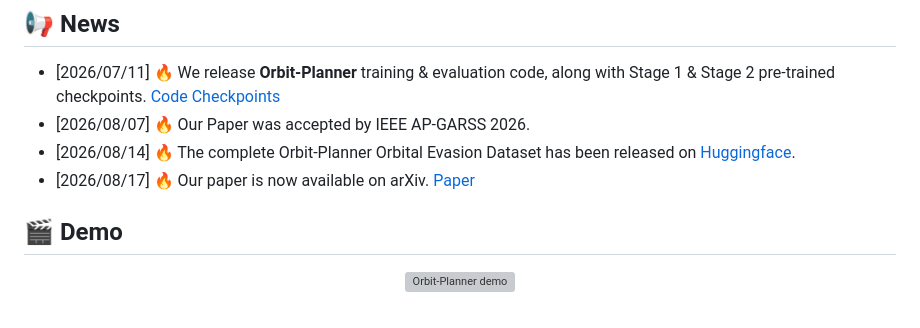
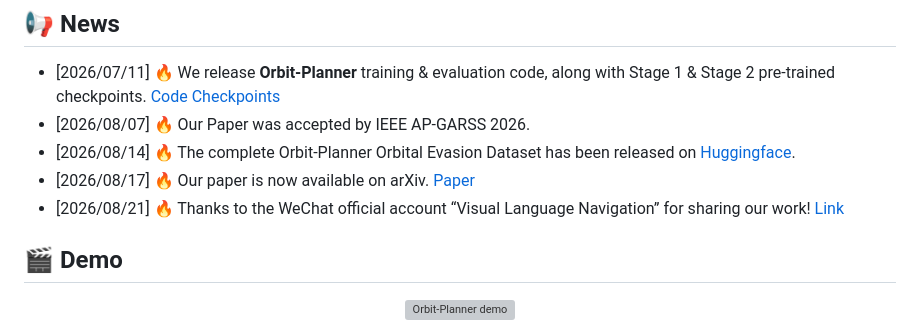
Before and after one commit to ZhijianLi2003/Orbit_Planner, a Markdown page: README.md, the part around the change. GitHub-like rendering; grey boxes are pictures that could not be loaded.

```diff
--- a/README.md
+++ b/README.md
@@ -32,6 +32,7 @@
 - [2026/08/07] 🔥 Our Paper was accepted by IEEE AP-GARSS 2026.
 - [2026/08/14] 🔥 The complete Orbit-Planner Orbital Evasion Dataset has been released on [Huggingface](https://huggingface.co/datasets/warriorLZJ/Orbit_Planner).
 - [2026/08/17] 🔥 Our paper is now available on arXiv. [Paper](https://arxiv.org/abs/2608.16651)
+- [2026/08/21] 🔥 Thanks to the WeChat official account “Visual Language Navigation” for sharing our work! [Link](https://mp.weixin.qq.com/s/vELXXvIb54p0sY9jcTZkFA)
 
 ## 🎬 Demo
 
```
